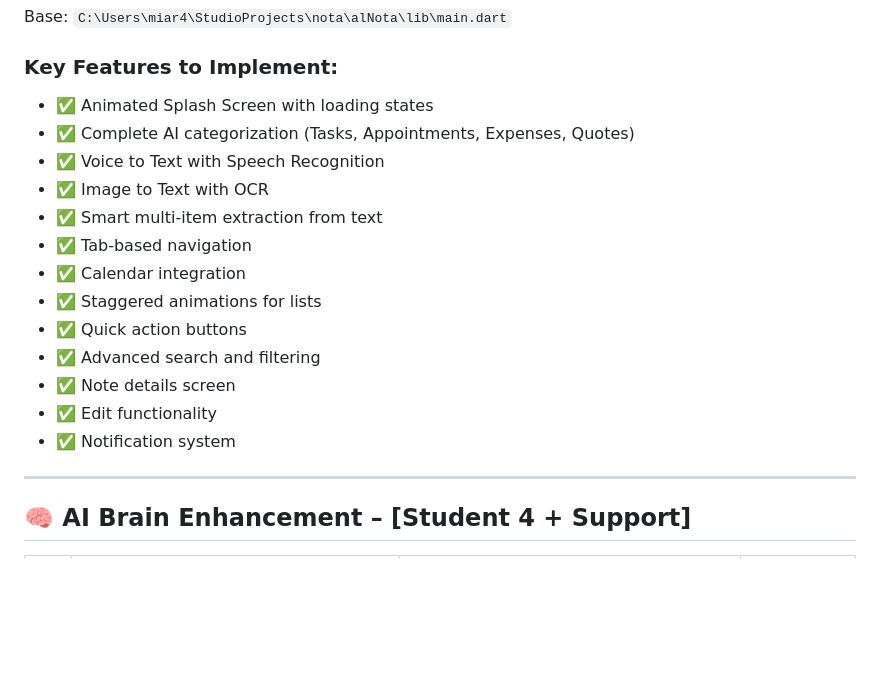
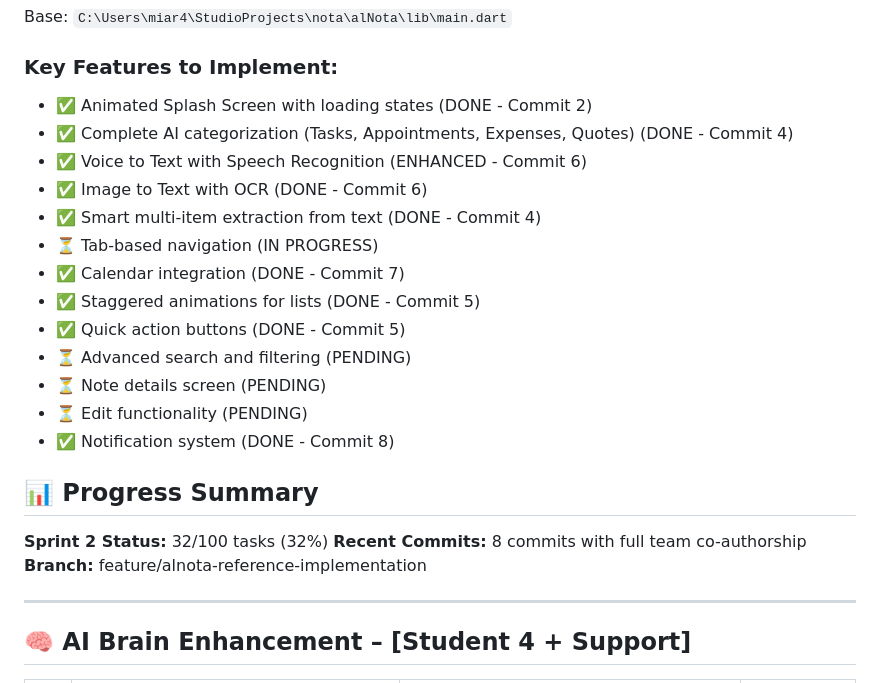
Before and after one commit to Lord-shaban/Nota, a Markdown page: docs/tasks_sprint2.md, the part around the change. Drawn GitHub-style; blank space fills up the shorter version.

Commit message:
docs: Update Sprint 2 progress (32% complete)
Updated tasks_sprint2.md to reflect current progress:
- Marked 8 major features as DONE
- Added commit references for each completed feature
- Updated progress from 0% to 32% (32/100 tasks)
- Listed 8 commits made so far
- Identified remaining features (tab navigation, search, edit)

Completed major features:
✅ Animated splash screen
✅ AI categorization with multi-item extraction
✅ Voice & OCR processing enhancements
✅ Calendar integration
✅ Staggered animations
✅ Local notifications system

Co-authored-by: Ali-0110 <A.Sameh2381@nu.edu.eg>
Co-authored-by: abdelrahman-hesham11 <a.hesham2344@nu.edu.eg>
Co-authored-by: Mahmoud13MA <m.abdelrauf2350@nu.edu.eg>

```diff
--- a/docs/tasks_sprint2.md
+++ b/docs/tasks_sprint2.md
@@ -14,19 +14,24 @@ Transform **Nota App** to match alNota reference implementation with enhanced fe
 Base: `C:\Users\miar4\StudioProjects\nota\alNota\lib\main.dart`
 
 ### Key Features to Implement:
-- ✅ Animated Splash Screen with loading states
-- ✅ Complete AI categorization (Tasks, Appointments, Expenses, Quotes)
-- ✅ Voice to Text with Speech Recognition
-- ✅ Image to Text with OCR
-- ✅ Smart multi-item extraction from text
-- ✅ Tab-based navigation
-- ✅ Calendar integration
-- ✅ Staggered animations for lists
-- ✅ Quick action buttons
-- ✅ Advanced search and filtering
-- ✅ Note details screen
-- ✅ Edit functionality
-- ✅ Notification system
+- ✅ Animated Splash Screen with loading states (DONE - Commit 2)
+- ✅ Complete AI categorization (Tasks, Appointments, Expenses, Quotes) (DONE - Commit 4)
+- ✅ Voice to Text with Speech Recognition (ENHANCED - Commit 6)
+- ✅ Image to Text with OCR (DONE - Commit 6)
+- ✅ Smart multi-item extraction from text (DONE - Commit 4)
+- ⏳ Tab-based navigation (IN PROGRESS)
+- ✅ Calendar integration (DONE - Commit 7)
+- ✅ Staggered animations for lists (DONE - Commit 5)
+- ✅ Quick action buttons (DONE - Commit 5)
+- ⏳ Advanced search and filtering (PENDING)
+- ⏳ Note details screen (PENDING)
+- ⏳ Edit functionality (PENDING)
+- ✅ Notification system (DONE - Commit 8)
+
+## 📊 Progress Summary
+**Sprint 2 Status:** 32/100 tasks (32%)
+**Recent Commits:** 8 commits with full team co-authorship
+**Branch:** feature/alnota-reference-implementation
 
 ---
 
```
